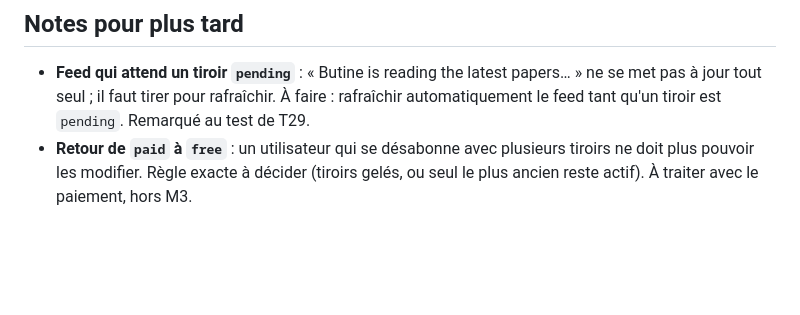
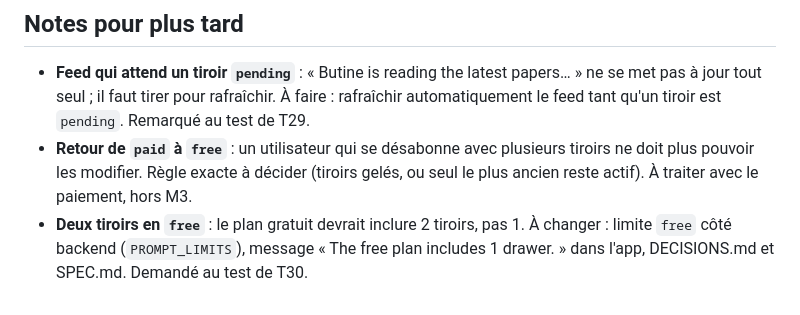
Before and after one commit to spyadrian/butine, a Markdown page: tasks/todo.md, the part around the change. GitHub-like rendering; blank space fills up the shorter version.

Commit message:
docs: note that the free plan should include two drawers
Co-Authored-By: Claude Opus 5.5 <noreply@anthropic.com>

```diff
--- a/tasks/todo.md
+++ b/tasks/todo.md
@@ -303,3 +303,4 @@ Spec : [docs/SPEC.md](../docs/SPEC.md). Chaque tâche d'écran (T27 → T34) pas
 
 - **Feed qui attend un tiroir `pending`** : « Butine is reading the latest papers… » ne se met pas à jour tout seul ; il faut tirer pour rafraîchir. À faire : rafraîchir automatiquement le feed tant qu'un tiroir est `pending`. Remarqué au test de T29.
 - **Retour de `paid` à `free`** : un utilisateur qui se désabonne avec plusieurs tiroirs ne doit plus pouvoir les modifier. Règle exacte à décider (tiroirs gelés, ou seul le plus ancien reste actif). À traiter avec le paiement, hors M3.
+- **Deux tiroirs en `free`** : le plan gratuit devrait inclure 2 tiroirs, pas 1. À changer : limite `free` côté backend (`PROMPT_LIMITS`), message « The free plan includes 1 drawer. » dans l'app, DECISIONS.md et SPEC.md. Demandé au test de T30.
```
